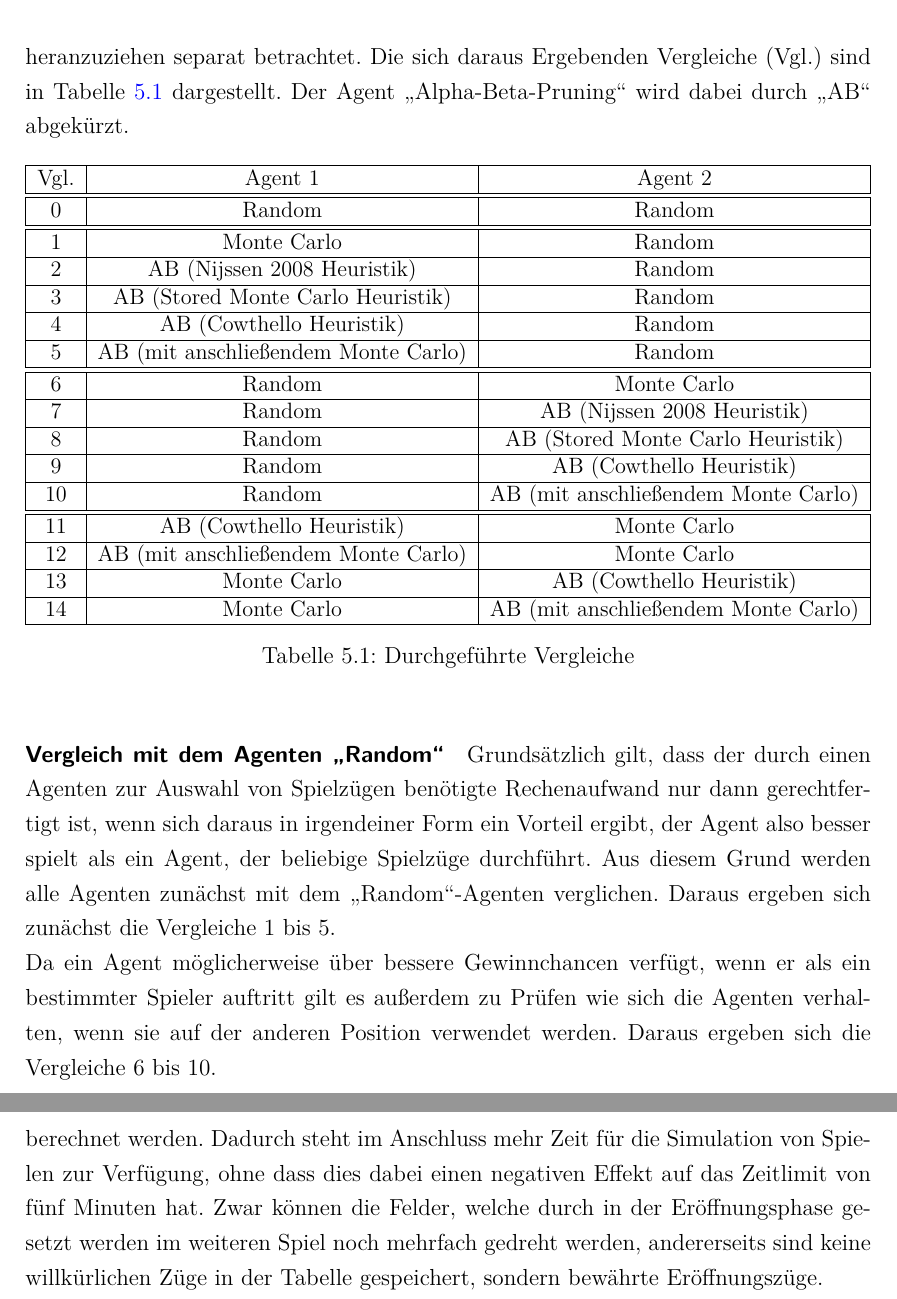
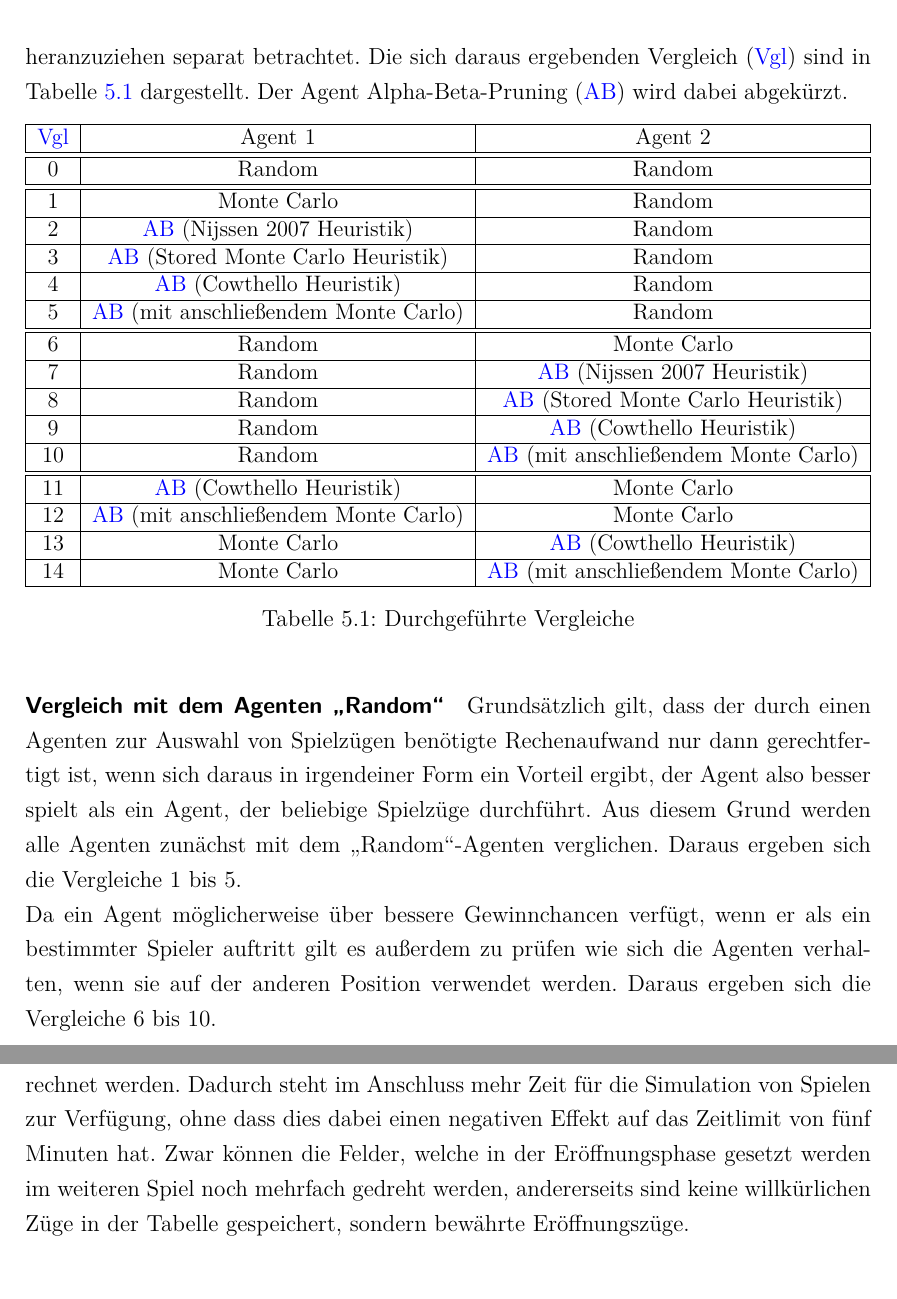
Before and after one commit to pm1997/othello, a LaTeX document (Paper/Bericht/Othello.tex, which reads Paper/Bericht/evaluierung.tex): two parts of pages 64 and 68 of 95, joined at a grey line, cut so that both start at the same text, the shorter picture padded with empty space. The pictures show the PDF file Paper/Bericht/Othello.pdf that the author committed with the source.

Commit message:
Fix typos in chapter 5

```diff
--- a/Paper/Bericht/evaluierung.tex
+++ b/Paper/Bericht/evaluierung.tex
@@ -11,29 +10,30 @@ Nun gilt es die in Kapitel \ref{implementation} beschriebenen Agenten zu evaluie
-\\Bei der Bestimmung der Parameter hat sich gezeigt, dass die beim Agenten \mxZitat{\abp} gewählte Strategie zur Bewertung eines Zustandes in der maximalen Suchtiefe die Gewinnchance des Agenten wesentlich beeinflusst. Aus diesem Grund wird der \mxZitat{\abp}-Agent mit allen zur Verfügung stehenden Heuristiken und der Strategie zur Bewertung eines Zustandes den Monte-Carlo-Algorithmus heranzuziehen separat betrachtet. Die sich daraus Ergebenden Vergleiche (Vgl.) sind in Tabelle \ref{tbl:cmp-agents} dargestellt. Der Agent \mxZitat{\abp} wird dabei durch \mxZitat{AB} abgekürzt.
+Nun gilt es die in Kapitel \ref{implementation} beschriebenen Agenten zu evaluieren. In Ermangelung eines \ot-Spielers, der über ein entsprechend gute Spielfähigkeiten verfügt, so dass er zu einem aussagekräftigen Vergleich herangezogen werden könnte, werden die einzelnen Agenten untereinander verglichen. Auf die gewählten Werte der Parameter soll hier nicht näher eingegangen werden. Die letztendlich verwendeten Parameter und das Verfahren, um diese zu bestimmen wird in den Abschnitten \nameref{eval:agents:params:subsec-mc} bzw. \nameref{eval:agents:params:subsec-ab} besprochen.
+\\Bei der Bestimmung der Parameter hat sich gezeigt, dass die beim Agenten \mxZitat{\abp} gewählte Strategie zur Bewertung eines Zustandes in der maximalen Suchtiefe die Gewinnchance des Agenten wesentlich beeinflusst. Aus diesem Grund wird der \mxZitat{\abp}-Agent mit allen zur Verfügung stehenden Heuristiken und der Strategie zur Bewertung eines Zustandes den Monte-Carlo-Algorithmus heranzuziehen separat betrachtet. Die sich daraus ergebenden \ac{Vgl} sind in Tabelle \ref{tbl:cmp-agents} dargestellt. Der Agent \ac{AB} wird dabei abgekürzt.
 
 \begin{table}[ht]
 \begin{adjustbox}{max width=\textwidth}
 %\begin{center}
 \begin{tabular}{| c | c | c |} \hline
-Vgl. & Agent 1 & Agent 2 \\ \hline
+\ac{Vgl} & Agent 1 & Agent 2 \\ \hline
 \hline
 0  & Random                              & Random                              \\ \hline
 \hline
  1 & Monte Carlo                         & Random                              \\ \hline
- 2 & AB (Nijssen 2008 Heuristik)         & Random                              \\ \hline
- 3 & AB (Stored Monte Carlo Heuristik)   & Random                              \\ \hline
- 4 & AB (Cowthello Heuristik)            & Random                              \\ \hline
- 5 & AB (mit anschließendem Monte Carlo) & Random                              \\ \hline
+ 2 & \ac{AB} (Nijssen 2007 Heuristik)         & Random                              \\ \hline
+ 3 & \ac{AB} (Stored Monte Carlo Heuristik)   & Random                              \\ \hline
+ 4 & \ac{AB} (Cowthello Heuristik)            & Random                              \\ \hline
+ 5 & \ac{AB} (mit anschließendem Monte Carlo) & Random                              \\ \hline
 \hline
  6 & Random                              & Monte Carlo                         \\ \hline
- 7 & Random                              & AB (Nijssen 2008 Heuristik)         \\ \hline
- 8 & Random                              & AB (Stored Monte Carlo Heuristik)   \\ \hline
- 9 & Random                              & AB (Cowthello Heuristik)            \\ \hline
-10 & Random                              & AB (mit anschließendem Monte Carlo) \\ \hline
+ 7 & Random                              & \ac{AB} (Nijssen 2007 Heuristik)         \\ \hline
+ 8 & Random                              & \ac{AB} (Stored Monte Carlo Heuristik)   \\ \hline
+ 9 & Random                              & \ac{AB} (Cowthello Heuristik)            \\ \hline
+10 & Random                              & \ac{AB} (mit anschließendem Monte Carlo) \\ \hline
 \hline
-11 & AB (Cowthello Heuristik)            & Monte Carlo                         \\ \hline
-12 & AB (mit anschließendem Monte Carlo) & Monte Carlo                         \\ \hline
-13 & Monte Carlo                         & AB (Cowthello Heuristik)            \\ \hline
-14 & Monte Carlo                         & AB (mit anschließendem Monte Carlo) \\ \hline
+11 & \ac{AB} (Cowthello Heuristik)            & Monte Carlo                         \\ \hline
+12 & \ac{AB} (mit anschließendem Monte Carlo) & Monte Carlo                         \\ \hline
+13 & Monte Carlo                         & \ac{AB} (Cowthello Heuristik)            \\ \hline
+14 & Monte Carlo                         & \ac{AB} (mit anschließendem Monte Carlo) \\ \hline
 \end{tabular}
 %\end{center}
 \end{adjustbox}
@@ -43,15 +43,15 @@ Vgl. & Agent 1 & Agent 2 \\ \hline
 \end{table}
 
 \paragraph{Vergleich mit dem Agenten \mxZitat{Random}}
-Grundsätzlich gilt, dass der durch einen Agenten zur Auswahl von Spielzügen benötigte Rechenaufwand nur dann gerechtfertigt ist, wenn sich daraus in irgendeiner Form ein Vorteil ergibt, der Agent also besser spielt als ein Agent, der beliebige Spielzüge durchführt. Aus diesem Grund werden alle Agenten zunächst mit dem \mxZitat{Random}-Agenten verglichen. Daraus ergeben sich zunächst die Vergleiche 1 bis 5.
-\\Da ein Agent möglicherweise über bessere Gewinnchancen verfügt, wenn er als ein bestimmter Spieler auftritt gilt es außerdem zu Prüfen wie sich die Agenten verhalten, wenn sie auf der anderen Position verwendet werden. Daraus ergeben sich die Vergleiche 6 bis 10.
+Grundsätzlich gilt, dass der durch einen Agenten zur Auswahl von Spielzügen benötigte Rechenaufwand nur dann gerechtfertigt ist, wenn sich daraus in irgendeiner Form ein Vorteil ergibt, der Agent also besser spielt als ein Agent, der beliebige Spielzüge durchführt. Aus diesem Grund werden alle Agenten zunächst mit dem \mxZitat{Random}-Agenten verglichen. Daraus ergeben sich die Vergleiche 1 bis 5.
+\\Da ein Agent möglicherweise über bessere Gewinnchancen verfügt, wenn er als ein bestimmter Spieler auftritt gilt es außerdem zu prüfen wie sich die Agenten verhalten, wenn sie auf der anderen Position verwendet werden. Daraus ergeben sich die Vergleiche 6 bis 10.
 
 \paragraph{Vergleich der Agenten \mxZitat{\abp} und \mxZitat{Monte Carlo}}
-Bisher wurden die Agenten \mxZitat{\abp} und \mxZitat{Monte Carlo} lediglich mit dem \mxZitat{Random}-Agenten verglichen. Interessant ist daher auch die Fragestellung wie die beiden Agenten gegeneinander spielen. Hier sei vorweggegriffen, dass Anhand der im Abschnitt \nameref{p:vgl-result} dargestellten Ergebnisse der Vergleiche 2 bis 4 bzw. 7 bis 9 festgestellt werden konnte, dass der Agent \mxZitat{\abp} mit der Heuristik \mxZitat{Cowthello} die besten Ergebnisse bei Verwendung einer Heuristik erzielt. Die Variation des Agenten, bei der in den Blatt-Knoten die Monte-Carlo Methode verwendet wird, erzielte im Schnitt jedoch noch bessere Ergebnisse als die verwendeten Heuristiken. Daher werden für den Vergleich der Agenten untereinander die Variante der Cowthello-Heuristik und die Variante mit anschließendem Monte-Carlo herangezogen. Da aus den oben beschriebenen Gründen jeweils beide Varianten dieser Paarungen betrachtet werden ergeben sich daraus die beiden Vergleiche 11 bis 14.
+Bisher wurden die Agenten \mxZitat{\abp} und \mxZitat{Monte Carlo} lediglich mit dem \mxZitat{Random}-Agenten verglichen. Interessant ist daher auch die Fragestellung wie die beiden Agenten gegeneinander spielen. Hier sei vorweggegriffen, dass anhand der im Abschnitt \nameref{p:vgl-result} dargestellten Ergebnisse der Vergleiche 2 bis 4 bzw. 7 bis 9 festgestellt werden konnte, dass der Agent \mxZitat{\abp} mit der Heuristik \mxZitat{Cowthello} die besten Ergebnisse bei Verwendung einer Heuristik erzielt. Die Variation des Agenten, bei der in den Blatt-Knoten die Monte-Carlo Methode verwendet wird, erzielte im Schnitt jedoch noch bessere Ergebnisse als die verwendeten Heuristiken. Daher werden für den Vergleich der Agenten untereinander die Variante der \mxZitat{Cowthello}-Heuristik und die Variante mit anschließendem Monte-Carlo herangezogen. Da aus den oben beschriebenen Gründen jeweils beide Varianten dieser Paarungen betrachtet werden ergeben sich daraus die Vergleiche 11 bis 14.
 
 \paragraph{Ergebnisse der Vergleiche}
 \label{p:vgl-result}
-Um zum einen aussagekräftigen Ergebnis zu kommen, gilt es eine ausreichend große Anzahl von Spielen durchzuführen. Gleichzeitig steigt jedoch mit jedem weiteren Spiel die erforderliche Rechenzeit. Bei dem Versuch die Ziele von einer möglichst großen Spielzahl bei einer möglichst geringen Rechenzeit zu erreichen wurde mit verschiedenen Werten experimentiert. Zunächst wurden je Paarung 100 Spiele simuliert. Schnell stellte sich jedoch heraus, dass sich die Gewinnwahrscheinlichkeit für einzelne Agenten bei der Durchführung von 200 Spielen stark unterscheidet. Aus diesem Grund wurde für die Mehrzahl der in Tabelle \ref{tbl:cmp-agents} angegebenen Paarungen stattdessen 1000 Spiele durchgeführt. Bei einigen Kombinationen war es aus Gründen der erforderlichen Rechenzeit jedoch nicht möglich 1000 Vergleiche durchzuführen. Daher wird zu jedem Vgl. die Anzahl der durchgeführten Spiele, sowie jeweils die Gewinnwahrscheinlichkeit angegeben. Die Ergebnisse dieser Vergleiche finden sich in Tabelle \ref{tbl:cmp-results}:
+Um zum einen aussagekräftigen Ergebnis zu kommen, gilt es eine ausreichend große Anzahl von Spielen durchzuführen. Gleichzeitig steigt jedoch mit jedem weiteren Spiel die erforderliche Rechenzeit. Bei dem Versuch die Ziele von einer möglichst großen Spielzahl bei einer möglichst geringen Rechenzeit zu erreichen wurde mit verschiedenen Werten experimentiert. Zunächst wurden je Paarung 100 Spiele simuliert. Schnell stellte sich jedoch heraus, dass sich die Gewinnwahrscheinlichkeit für einzelne Agenten bei der Durchführung von 200 Spielen stark unterscheidet. Aus diesem Grund wurde für die Mehrzahl der in Tabelle \ref{tbl:cmp-agents} angegebenen Paarungen stattdessen 1000 Spiele durchgeführt. Bei einigen Kombinationen war es aus Gründen der erforderlichen Rechenzeit jedoch nicht möglich 1000 Vergleiche durchzuführen. Daher wird zu jedem \ac{Vgl} die Anzahl der durchgeführten Spiele, sowie jeweils die Gewinnwahrscheinlichkeit angegeben. Die Ergebnisse dieser Vergleiche finden sich in Tabelle \ref{tbl:cmp-results}:
 
 \begin{table}[ht]
 \begin{center}
@@ -101,8 +101,8 @@ Die beim Monte Carlo Agenten gemäß Kapitel \ref{mc_params} zur Verfügung steh
 \item \code{heuristic}: $\mathtt{None}$
 \item \code{use\_multiprocessing}: $\mathtt{True}$
 \end{itemize}
-Der Parameter \code{big\_n} wurde, nachdem alle übrigen Parameter festgesetzt wurden  empirisch ermittelt, indem mehrere Spiele mit unterschiedlichen \code{big\_n} gespielt wurden und die benötigte Spielzeit mit dem Zielwert von fünf Minuten verglichen wurde. Aus dieser Testreihe ergab sich einen \code{big\_n} Wert von $2000$. Die Gesamtdauer der Spiele beträgt dabei meist drei bis fünf Minuten. Wird der Parameter weiter erhöht, wird die Gesamtspielzeit des Agenten von fünf Minuten überschritten.
-\\Das Setzen des Wertes\code{use\_start\_libs} auf \code{True} verkürzt die Berechnungsdauer der ersten Züge enorm, da die Züge aus der Starttabellen gelesen werden und nicht berechnet werden. Dadurch steht im Anschluss mehr Zeit für die Simulation von Spielen zur Verfügung, ohne dass dies dabei einen negativen Effekt auf das Zeitlimit von fünf Minuten hat. Zwar können die Felder, welche durch in der Eröffnungsphase gesetzt werden im weiteren Spiel noch mehrfach gedreht werden, andererseits sind keine willkürlichen Züge in der Tabelle gespeichert, sondern bewährte Eröffnungszüge.
+Der Parameter \code{big\_n} wurde, nachdem alle übrigen Parameter festgesetzt wurden empirisch ermittelt, indem mehrere Spiele mit unterschiedlichen \code{big\_n} gespielt wurden und die benötigte Spielzeit mit dem Zielwert von fünf Minuten verglichen wurde. Aus dieser Testreihe ergab sich einen \code{big\_n} Wert von $2000$. Die Gesamtdauer der Spiele beträgt dabei meist drei bis fünf Minuten. Wird der Parameter weiter erhöht, wird die Gesamtspielzeit des Agenten von fünf Minuten überschritten.
+\\Das Setzen des Wertes\code{use\_start\_libs} auf \code{True} verkürzt die Berechnungsdauer der ersten Züge enorm, da die Züge aus der Starttabelle gelesen werden und nicht berechnet werden. Dadurch steht im Anschluss mehr Zeit für die Simulation von Spielen zur Verfügung, ohne dass dies dabei einen negativen Effekt auf das Zeitlimit von fünf Minuten hat. Zwar können die Felder, welche in der Eröffnungsphase gesetzt werden im weiteren Spiel noch mehrfach gedreht werden, andererseits sind keine willkürlichen Züge in der Tabelle gespeichert, sondern bewährte Eröffnungszüge.
 \\Der Parameter \code{preprocessor} wird auf \mxZitat{None} gesetzt. Damit wird der Präprozessor deaktiviert. Durch die Nutzung eines Präprozessors wird die Anzahl der Zugmöglichkeiten je Zug verkleinert. Dadurch können innerhalb des Zeitlimits von fünf Minuten theoretisch ebenfalls mehr Spiele pro Zugmöglichkeit durchgeführt und damit die statistische Aussagekraft erhöht werden. Jedoch muss zur Verwendung des Präprozessors eine Heuristik berechnet werden, dies nimmt entsprechend wieder Rechenzeit in Anspruch. Da sich der beschriebene Vorteil damit ausgleicht, wird im Sinne eines einfacheren Algorithmus auf den Präprozessor verzichtet.
 \\Da diese nur im Präprozessor verwendet werden, werden durch die Deaktivierung des Präprozessors die Parameter \code{preprocessor\_parameter} und \code{heuristic} überhaupt nicht initialisiert. Damit stehen sie auf dem Standardwert für nicht initialisierte Paramter: \code{None}.
 \\Der Parameter \code{use\_multiprocessing} wird auf \code{True} gesetzt und die Verwendung mehrerer Prozessoren damit aktiviert. Durch das Aufteilen der zu simulierenden Spiele auf mehrere Prozessorkerne und die Aggregation der einzelnen Werte wird zwar eine gewisse Zeit beansprucht, der positive Effekt durch die Parallelisierung überwiegt jedoch ab circa 80 simulierten Spielen. Da für ein aussagekräftiges Ergebnis bereits mehr als 80 Spiele simuliert werden müssen, können durch die Parallelisierung in fünf Minuten insgesamt deutlich mehr Spiele simuliert werden und damit kann wiederum eine bessere Abschätzung über die Gewinnwahrscheinlichkeiten beim Spielen eines bestimmten Zuges erzielt werden.
@@ -143,7 +143,7 @@ Um eine Division durch $0$ zu vermeiden, wird die berechnete Gewinnwahrscheinlic
 \\Insgesamt ergibt sich damit pro Spieler eine Relation $\lbrace0, ..., 59\rbrace\times\lbrace0, ..., 8\rbrace\mapsto\lbrack0,1\rbrack$, die für die Zugnummer und für die Feldkategorie jeweils die Gewinnwahrscheinlichkeit angibt.
 
 \paragraph{Ergebnisse}
-Um die große Anzahl von $60\ \mathtt{Zugnummern} * 9\ \mathtt{Zugkategorien} = 540$ Wahrscheinlichkeitswerten pro Spieler übersichtlich darstellen zu können, werden diese grafisch aufbereitet. Da hierfür ausschließlich zweidimensionale Diagramme zum Einsatz kommen, sollen besteht die Möglichkeit hier nach der Zugnummer oder der Feldkategorie zu schneiden. Die Abbildungen \ref{fig:win-pro-fc-0} bis \ref{fig:win-pro-fc-8} im Anhang \ref{Anhang:Abb1} geben die Gewinnwahrscheinlichkeiten für den Schnitt nach der Feldkategorie an.
+Um die große Anzahl von $60\ \mathtt{Zugnummern} * 9\ \mathtt{Zugkategorien} = 540$ Wahrscheinlichkeitswerten pro Spieler übersichtlich darstellen zu können, werden diese grafisch aufbereitet. Da hierfür ausschließlich zweidimensionale Diagramme zum Einsatz kommen sollen, besteht die Möglichkeit hier nach der Zugnummer oder der Feldkategorie zu schneiden. Die Abbildungen \ref{fig:win-pro-fc-0} bis \ref{fig:win-pro-fc-8} im Anhang \ref{Anhang:Abb1} geben die Gewinnwahrscheinlichkeiten für den Schnitt nach der Feldkategorie an.
 \\Die Abbildungen \ref{fig:win-pro-turn-0} bis \ref{fig:win-pro-turn-59} im Anhang \ref{Anhang:Abb2} geben die Gewinnwahrscheinlichkeiten für den Schnitt nach der Zugnummer an. Da aus Platzgründen nicht alle 60 der sich daraus ergebenden Abbildungen abgedruckt werden sollen, wurde dabei eine willkürlich gewählte Schrittweite von 5 Zugnummern verwendet. Die Situation für den 59 und damit letzten Zug wird trotzdem angegeben.
 
 \subsection{Besprechung der Ergebnisse}
```
Also changed, not shown: Paper/Bericht/abkuerzungen.tex (+2 -0 lines), Paper/Bericht/Othello.pdf, Paper/Bericht/evaluierung.tex (13 more changed lines).
